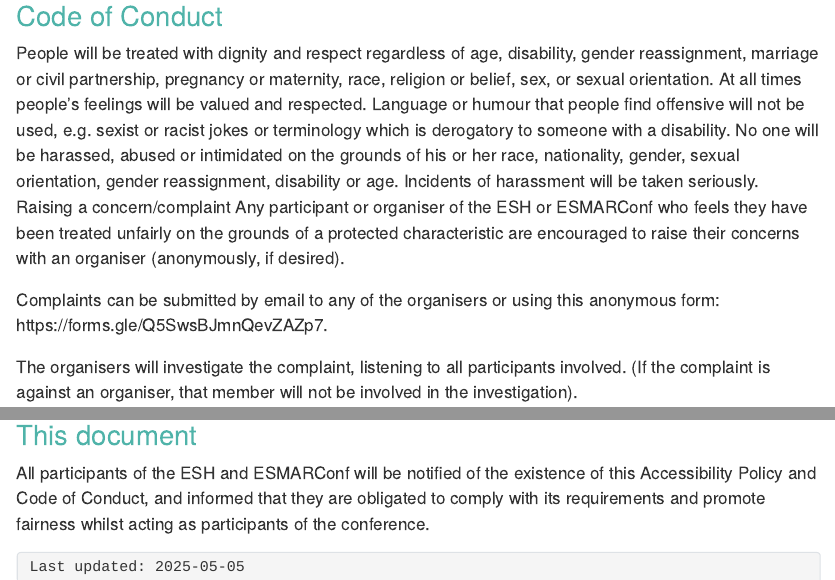
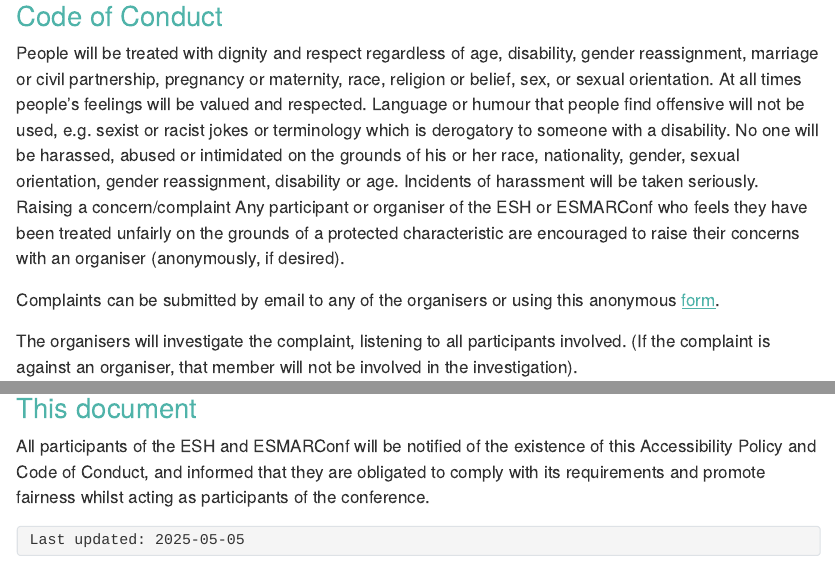
Before and after one commit to ESHackathon/policies, a Quarto document (ESH_policies/Code_of_conduct.qmd): the page in a window 1100 px wide, from 1400 px down, and a second part further down, joined at a grey line. The pictures show the output file ESH_policies/Code_of_conduct.html that the author committed with the source, opened offline; Quarto's library style sheets are replaced by a plain one without menus.

Commit message:
Fix the links

```diff
--- a/ESH_policies/Code_of_conduct.qmd
+++ b/ESH_policies/Code_of_conduct.qmd
@@ -56,7 +56,7 @@ No one will be harassed, abused or intimidated on the grounds of his or her race
 Incidents of harassment will be taken seriously.
 Raising a concern/complaint Any participant or organiser of the ESH or ESMARConf who feels they have been treated unfairly on the grounds of a protected characteristic are encouraged to raise their concerns with an organiser (anonymously, if desired).
 
-Complaints can be submitted by email to any of the organisers or using this anonymous form: https://forms.gle/Q5SwsBJmnQevZAZp7.
+Complaints can be submitted by email to any of the organisers or using this anonymous [form](https://forms.gle/Q5SwsBJmnQevZAZp7).
 
 The organisers will investigate the complaint, listening to all participants involved.
 (If the complaint is against an organiser, that member will not be involved in the investigation).
```
Also changed, not shown: ESH_policies/Code_of_conduct.html.
